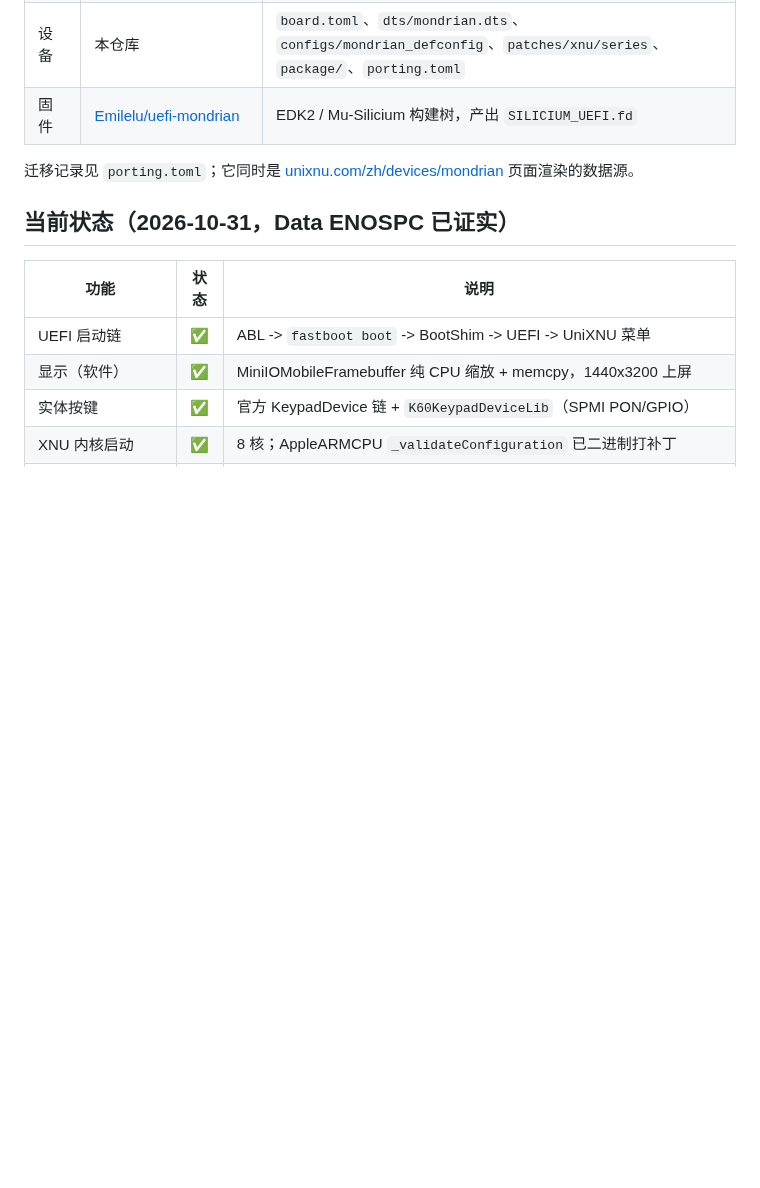
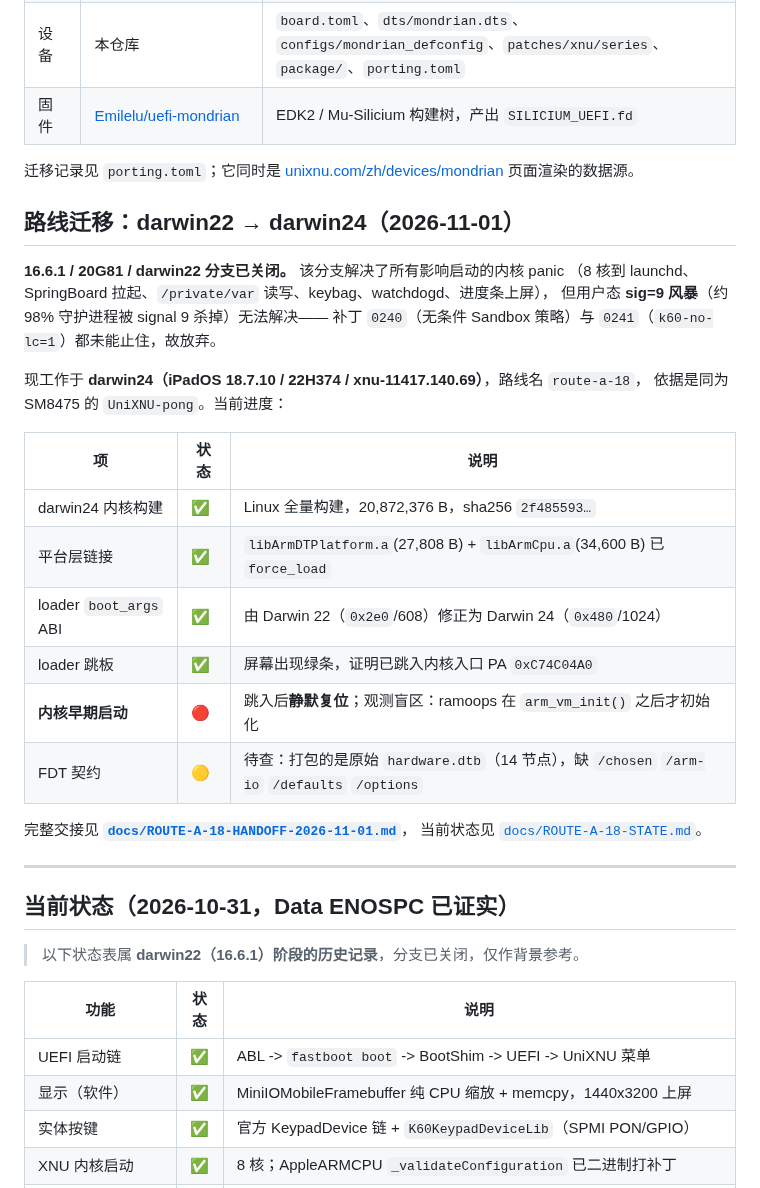
Before and after one commit to Emilelu/UniXNU-mondrian, a Markdown page: README.md, the part around the change. Drawn GitHub-style; blank space fills up the shorter version.

Commit message:
readme: announce the darwin22 -> darwin24 route change
Adds a status section at the top of the state area: the darwin22 branch is
closed after the sig=9 storm resisted patches 0240 and 0241, and work now
targets darwin24. Marks the older 16.6.1 status table as historical so it is not
read as current, and points at the new handover documents.

```diff
--- a/README.md
+++ b/README.md
@@ -18,7 +18,35 @@ Redmi K60（代号 **mondrian**，高通 **SM8475**）的 UniXNU 设备支持仓
 迁移记录见 `porting.toml`；它同时是 [unixnu.com/zh/devices/mondrian](https://unixnu.com/zh/devices/mondrian)
 页面渲染的数据源。
 
+## 路线迁移：darwin22 → darwin24（2026-11-01）
+
+**16.6.1 / 20G81 / darwin22 分支已关闭。** 该分支解决了所有影响启动的内核 panic
+（8 核到 launchd、SpringBoard 拉起、`/private/var` 读写、keybag、watchdogd、进度条上屏），
+但用户态 **sig=9 风暴**（约 98% 守护进程被 signal 9 杀掉）无法解决——
+补丁 `0240`（无条件 Sandbox 策略）与 `0241`（`k60-no-lc=1`）都未能止住，故放弃。
+
+现工作于 **darwin24（iPadOS 18.7.10 / 22H374 / xnu-11417.140.69）**，路线名 `route-a-18`，
+依据是同为 SM8475 的 `UniXNU-pong`。当前进度：
+
+| 项 | 状态 | 说明 |
+| --- | --- | --- |
+| darwin24 内核构建 | ✅ | Linux 全量构建，20,872,376 B，sha256 `2f485593…` |
+| 平台层链接 | ✅ | `libArmDTPlatform.a`(27,808 B) + `libArmCpu.a`(34,600 B) 已 `force_load` |
+| loader `boot_args` ABI | ✅ | 由 Darwin 22（`0x2e0`/608）修正为 Darwin 24（`0x480`/1024） |
+| loader 跳板 | ✅ | 屏幕出现绿条，证明已跳入内核入口 PA `0xC74C04A0` |
+| **内核早期启动** | 🔴 | 跳入后**静默复位**；观测盲区：ramoops 在 `arm_vm_init()` 之后才初始化 |
+| FDT 契约 | 🟡 | 待查：打包的是原始 `hardware.dtb`（14 节点），缺 `/chosen` `/arm-io` `/defaults` `/options` |
+
+完整交接见 **[`docs/ROUTE-A-18-HANDOFF-2026-11-01.md`](docs/ROUTE-A-18-HANDOFF-2026-11-01.md)**，
+当前状态见 [`docs/ROUTE-A-18-STATE.md`](docs/ROUTE-A-18-STATE.md)。
+
+---
+
 ## 当前状态（2026-10-31，Data ENOSPC 已证实）
+
+> 以下状态表属 **darwin22（16.6.1）阶段的历史记录**，分支已关闭，仅作背景参考。
+
+
 
 | 功能 | 状态 | 说明 |
 | --- | --- | --- |
```
